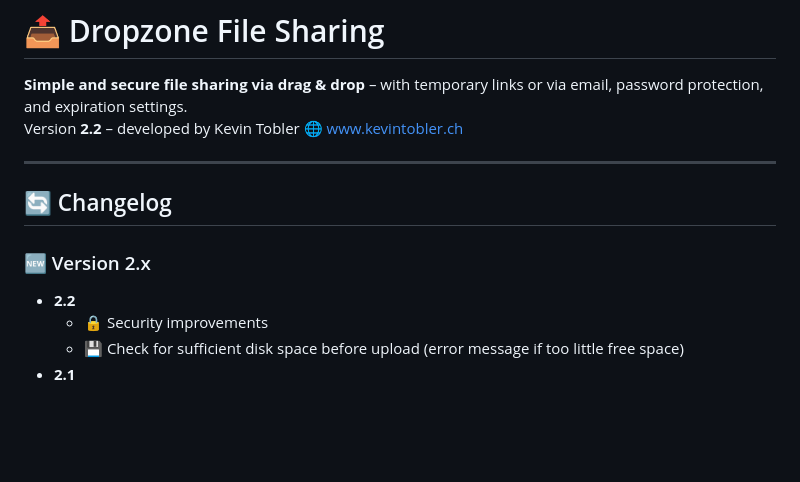
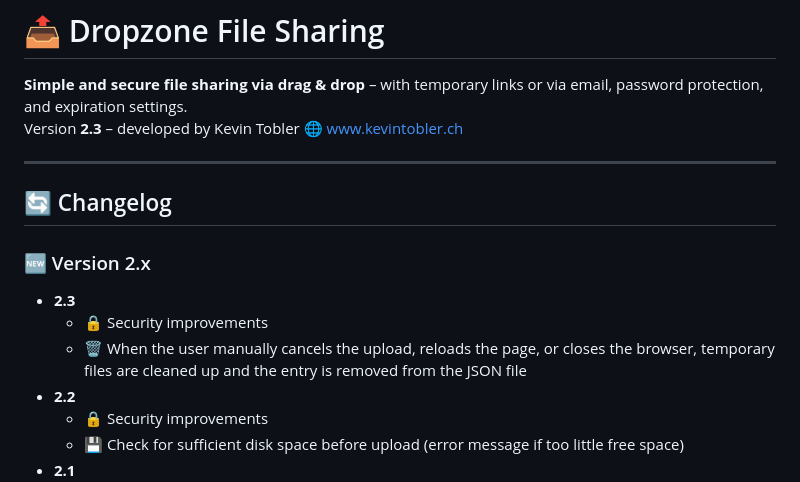
Before and after one commit to KeepCoolCH/DropzoneFileSharing, a Markdown page: README.md, the part around one of its changes. Rendered like a GitHub page; blank space fills up the shorter version.

```diff
--- a/README.md
+++ b/README.md
@@ -1,13 +1,16 @@
 # 📤 Dropzone File Sharing
 
 **Simple and secure file sharing via drag & drop** – with temporary links or via email, password protection, and expiration settings.
-Version **2.2** – developed by Kevin Tobler 🌐 [www.kevintobler.ch](https://www.kevintobler.ch)
+Version **2.3** – developed by Kevin Tobler 🌐 [www.kevintobler.ch](https://www.kevintobler.ch)
 
 ---
 
 ## 🔄 Changelog
 
 ### 🆕 Version 2.x
+- **2.3**
+  - 🔒 Security improvements
+  - 🗑️ When the user manually cancels the upload, reloads the page, or closes the browser, temporary files are cleaned up and the entry is removed from the JSON file
 - **2.2**
   - 🔒 Security improvements
   - 💾 Check for sufficient disk space before upload (error message if too little free space)
```
Also changed, not shown: other parts of README.md (+1 -1 lines).
